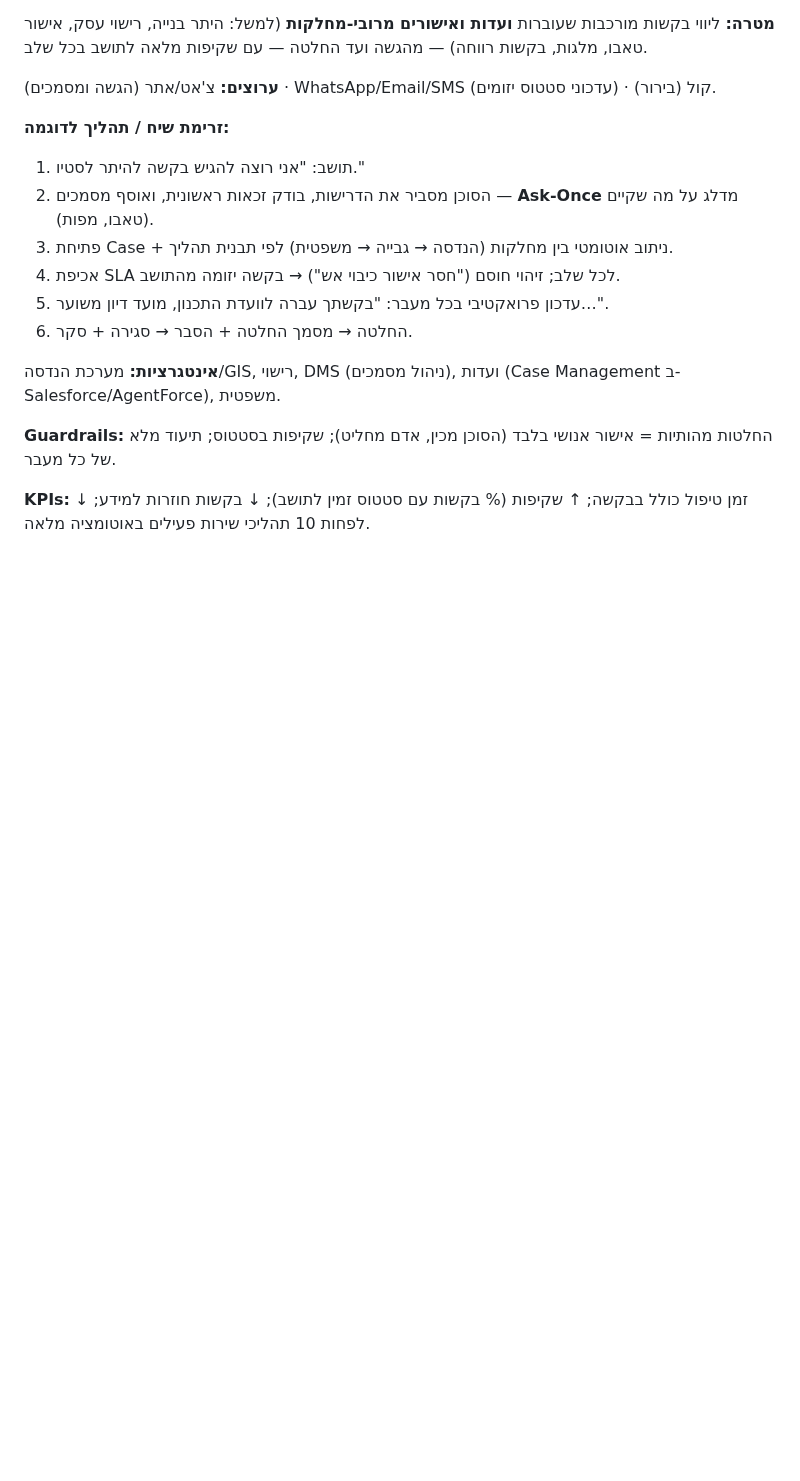
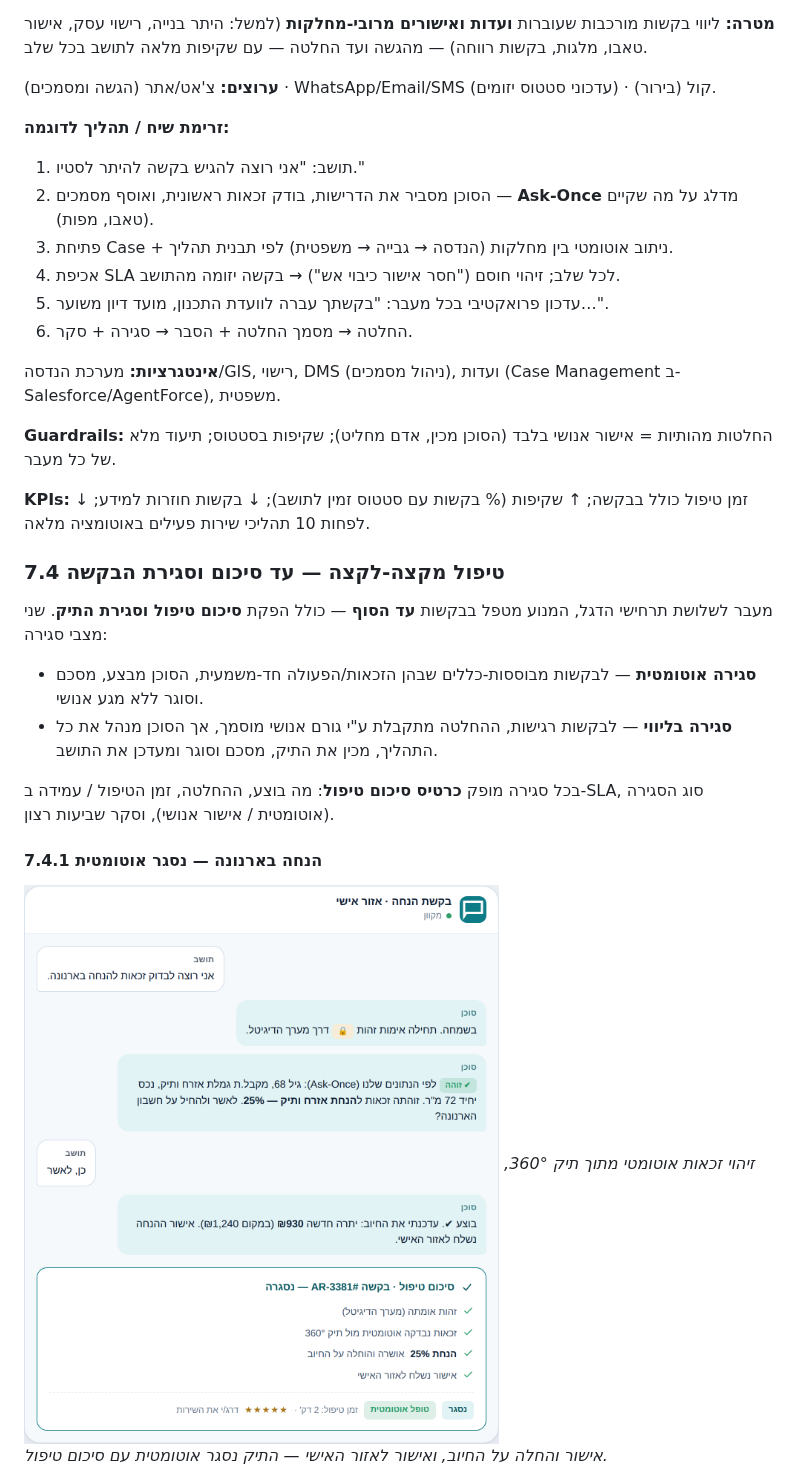
Before and after one commit to yairin/SF_Form, a Markdown page: docs/AI_Platform_Spec.md, the part around one of its changes. Drawn GitHub-style; pictures changed too: docs/img/chat_arnona.png (added); blank space fills up the shorter version.

```diff
--- a/docs/AI_Platform_Spec.md
+++ b/docs/AI_Platform_Spec.md
@@ -290,3 +290,17 @@
 
 **KPIs:** ↓ זמן טיפול כולל בבקשה; ↑ שקיפות (% בקשות עם סטטוס זמין לתושב); ↓ בקשות חוזרות למידע; לפחות 10 תהליכי שירות פעילים באוטומציה מלאה.
 
+### 7.4 טיפול מקצה-לקצה — עד סיכום וסגירת הבקשה
+
+מעבר לשלושת תרחישי הדגל, המנוע מטפל בבקשות **עד הסוף** — כולל הפקת **סיכום טיפול וסגירת התיק**. שני מצבי סגירה:
+
+- **סגירה אוטומטית** — לבקשות מבוססות-כללים שבהן הזכאות/הפעולה חד-משמעית, הסוכן מבצע, מסכם וסוגר ללא מגע אנושי.
+- **סגירה בליווי** — לבקשות רגישות, ההחלטה מתקבלת ע"י גורם אנושי מוסמך, אך הסוכן מנהל את כל התהליך, מכין את התיק, מסכם וסוגר ומעדכן את התושב.
+
+בכל סגירה מופק **כרטיס סיכום טיפול**: מה בוצע, ההחלטה, זמן הטיפול / עמידה ב-SLA, סוג הסגירה (אוטומטית / אישור אנושי), וסקר שביעות רצון.
+
+#### 7.4.1 הנחה בארנונה — נסגר אוטומטית
+
+![תסריט שיחה — הנחה בארנונה עד סגירה](img/chat_arnona.png)
+*זיהוי זכאות אוטומטי מתוך תיק 360°, אישור והחלה על החיוב, ואישור לאזור האישי — התיק נסגר אוטומטית עם סיכום טיפול.*
+
```
Also changed, not shown: other parts of docs/AI_Platform_Spec.md (+16 -0 lines), docs/img/chat_education.png (added), docs/img/chat_welfare.png (added), 2 other files.
